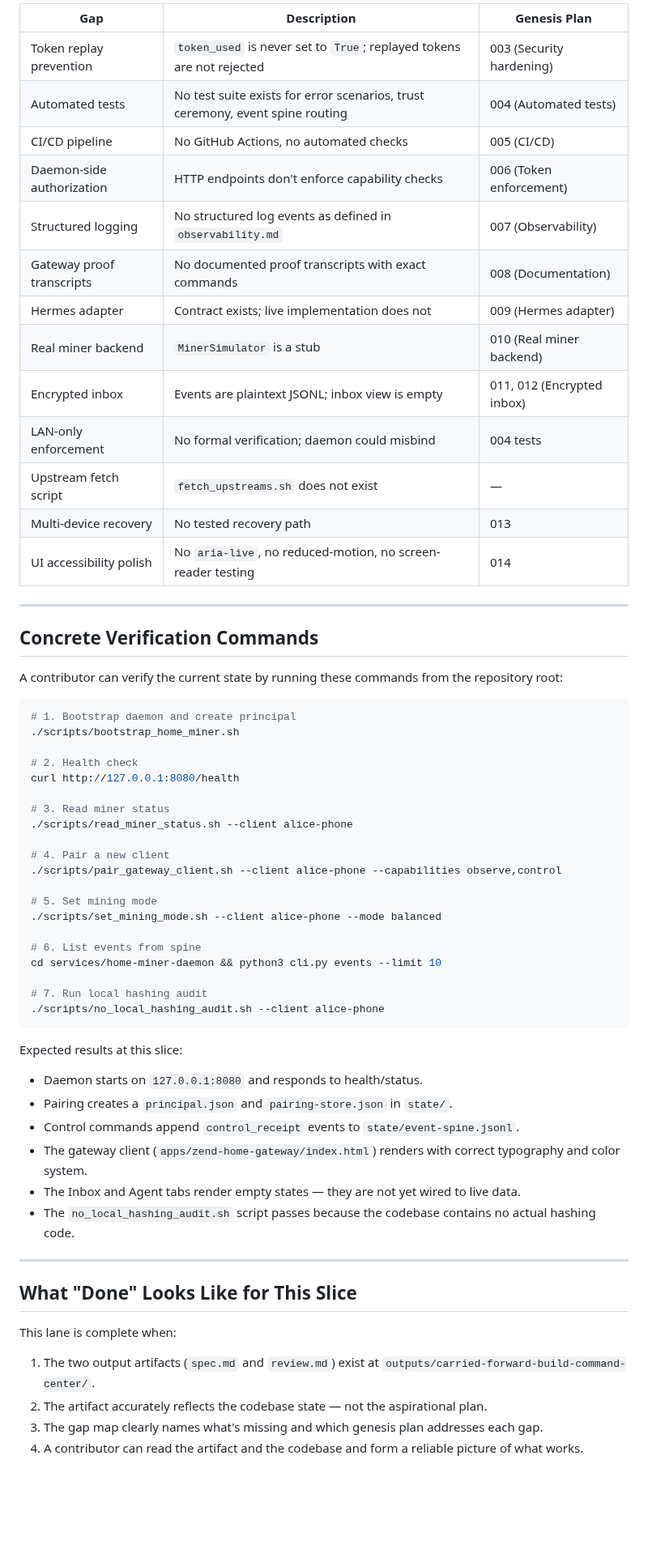
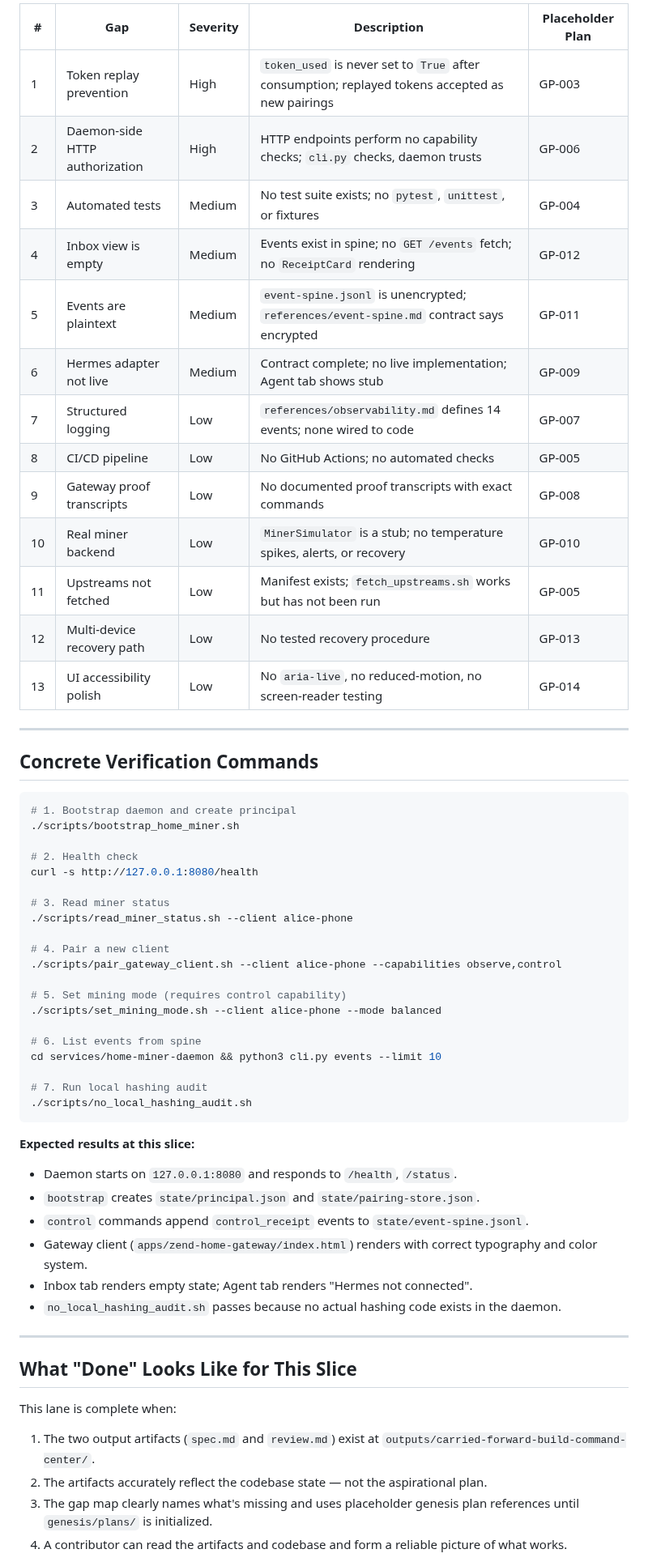
Before and after one commit to happybigmtn/zend, a Markdown page: outputs/carried-forward-build-command-center/spec.md, the part around one of its changes. Shown at 81% size. Drawn GitHub-style; blank space fills up the shorter version.

````diff
--- a/outputs/carried-forward-build-command-center/spec.md
+++ b/outputs/carried-forward-build-command-center/spec.md
@@ -130,32 +135,30 @@ The remaining work falls into these categories, each addressed by a numbered gen
 
-| Gap | Description | Genesis Plan |
-|-----|-------------|-------------|
-| Token replay prevention | `token_used` is never set to `True`; replayed tokens are not rejected | 003 (Security hardening) |
-| Automated tests | No test suite exists for error scenarios, trust ceremony, event spine routing | 004 (Automated tests) |
-| CI/CD pipeline | No GitHub Actions, no automated checks | 005 (CI/CD) |
-| Daemon-side authorization | HTTP endpoints don't enforce capability checks | 006 (Token enforcement) |
-| Structured logging | No structured log events as defined in `observability.md` | 007 (Observability) |
-| Gateway proof transcripts | No documented proof transcripts with exact commands | 008 (Documentation) |
-| Hermes adapter | Contract exists; live implementation does not | 009 (Hermes adapter) |
-| Real miner backend | `MinerSimulator` is a stub | 010 (Real miner backend) |
-| Encrypted inbox | Events are plaintext JSONL; inbox view is empty | 011, 012 (Encrypted inbox) |
-| LAN-only enforcement | No formal verification; daemon could misbind | 004 tests |
-| Upstream fetch script | `fetch_upstreams.sh` does not exist | — |
-| Multi-device recovery | No tested recovery path | 013 |
-| UI accessibility polish | No `aria-live`, no reduced-motion, no screen-reader testing | 014 |
+| # | Gap | Severity | Description | Placeholder Plan |
+|---|-----|---------|------------|-----------------|
+| 1 | Token replay prevention | High | `token_used` is never set to `True` after consumption; replayed tokens accepted as new pairings | GP-003 |
+| 2 | Daemon-side HTTP authorization | High | HTTP endpoints perform no capability checks; `cli.py` checks, daemon trusts | GP-006 |
+| 3 | Automated tests | Medium | No test suite exists; no `pytest`, `unittest`, or fixtures | GP-004 |
+| 4 | Inbox view is empty | Medium | Events exist in spine; no `GET /events` fetch; no `ReceiptCard` rendering | GP-012 |
+| 5 | Events are plaintext | Medium | `event-spine.jsonl` is unencrypted; `references/event-spine.md` contract says encrypted | GP-011 |
+| 6 | Hermes adapter not live | Medium | Contract complete; no live implementation; Agent tab shows stub | GP-009 |
+| 7 | Structured logging | Low | `references/observability.md` defines 14 events; none wired to code | GP-007 |
+| 8 | CI/CD pipeline | Low | No GitHub Actions; no automated checks | GP-005 |
+| 9 | Gateway proof transcripts | Low | No documented proof transcripts with exact commands | GP-008 |
+| 10 | Real miner backend | Low | `MinerSimulator` is a stub; no temperature spikes, alerts, or recovery | GP-010 |
+| 11 | Upstreams not fetched | Low | Manifest exists; `fetch_upstreams.sh` works but has not been run | GP-005 |
+| 12 | Multi-device recovery path | Low | No tested recovery procedure | GP-013 |
+| 13 | UI accessibility polish | Low | No `aria-live`, no reduced-motion, no screen-reader testing | GP-014 |
 
 ---
 
 ## Concrete Verification Commands
-
-A contributor can verify the current state by running these commands from the repository root:
 
 ```bash
 # 1. Bootstrap daemon and create principal
 ./scripts/bootstrap_home_miner.sh
 
 # 2. Health check
-curl http://127.0.0.1:8080/health
+curl -s http://127.0.0.1:8080/health
 
 # 3. Read miner status
 ./scripts/read_miner_status.sh --client alice-phone
@@ -163,31 +166,33 @@ curl http://127.0.0.1:8080/health
 # 4. Pair a new client
 ./scripts/pair_gateway_client.sh --client alice-phone --capabilities observe,control
 
-# 5. Set mining mode
+# 5. Set mining mode (requires control capability)
 ./scripts/set_mining_mode.sh --client alice-phone --mode balanced
 
 # 6. List events from spine
 cd services/home-miner-daemon && python3 cli.py events --limit 10
 
 # 7. Run local hashing audit
-./scripts/no_local_hashing_audit.sh --client alice-phone
+./scripts/no_local_hashing_audit.sh
 ```
 
-Expected results at this slice:
-- Daemon starts on `127.0.0.1:8080` and responds to health/status.
-- Pairing creates a `principal.json` and `pairing-store.json` in `state/`.
-- Control commands append `control_receipt` events to `state/event-spine.jsonl`.
-- The gateway client (`apps/zend-home-gateway/index.html`) renders with correct typography and color system.
-- The Inbox and Agent tabs render empty states — they are not yet wired to live data.
-- The `no_local_hashing_audit.sh` script passes because the codebase contains no actual hashing code.
+**Expected results at this slice:**
+
+- Daemon starts on `127.0.0.1:8080` and responds to `/health`, `/status`.
+- `bootstrap` creates `state/principal.json` and `state/pairing-store.json`.
+- `control` commands append `control_receipt` events to `state/event-spine.jsonl`.
+- Gateway client (`apps/zend-home-gateway/index.html`) renders with correct typography and color system.
+- Inbox tab renders empty state; Agent tab renders "Hermes not connected".
+- `no_local_hashing_audit.sh` passes because no actual hashing code exists in the daemon.
 
 ---
 
 ## What "Done" Looks Like for This Slice
 
 This lane is complete when:
+
 1. The two output artifacts (`spec.md` and `review.md`) exist at `outputs/carried-forward-build-command-center/`.
-2. The artifact accurately reflects the codebase state — not the aspirational plan.
-3. The gap map clearly names what's missing and which genesis plan addresses each gap.
-4. A contributor can read the artifact and the codebase and form a reliable picture of what works.
+2. The artifacts accurately reflect the codebase state — not the aspirational plan.
+3. The gap map clearly names what's missing and uses placeholder genesis plan references until `genesis/plans/` is initialized.
+4. A contributor can read the artifacts and codebase and form a reliable picture of what works.
 
````
Also changed, not shown: other parts of outputs/carried-forward-build-command-center/spec.md (+53 -55 lines), outputs/carried-forward-build-command-center/review.md (+116 -139 lines).
